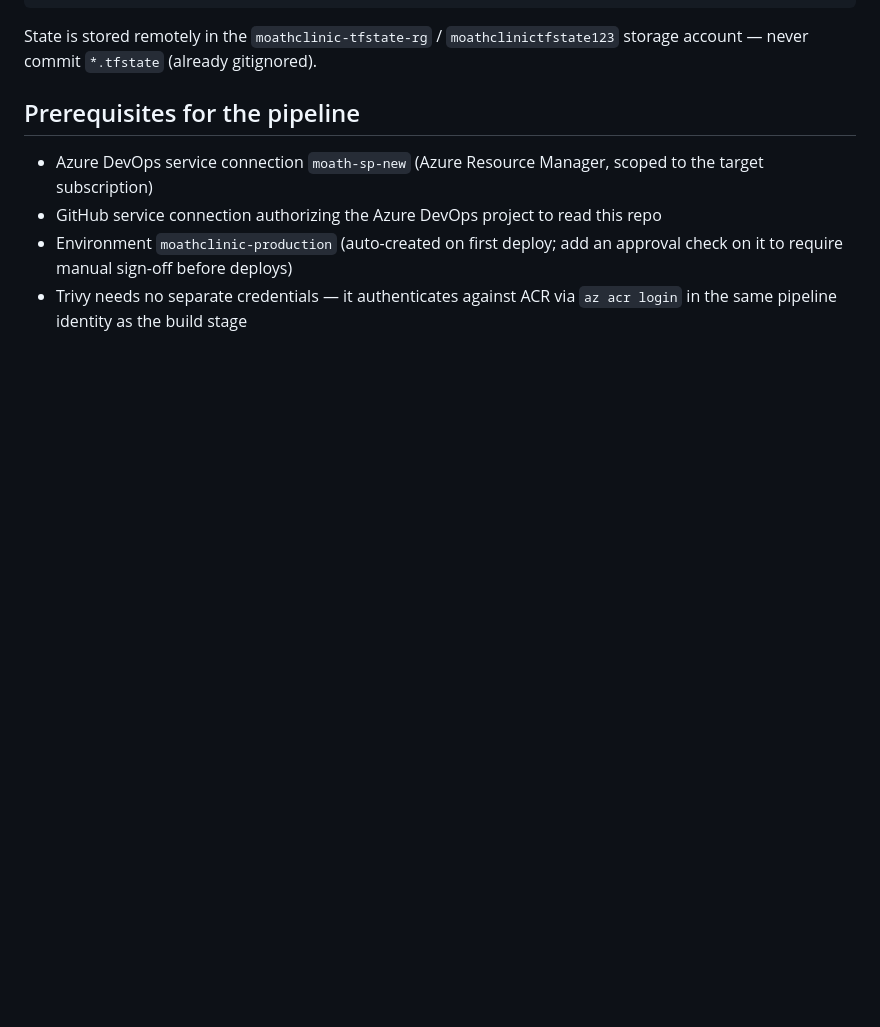
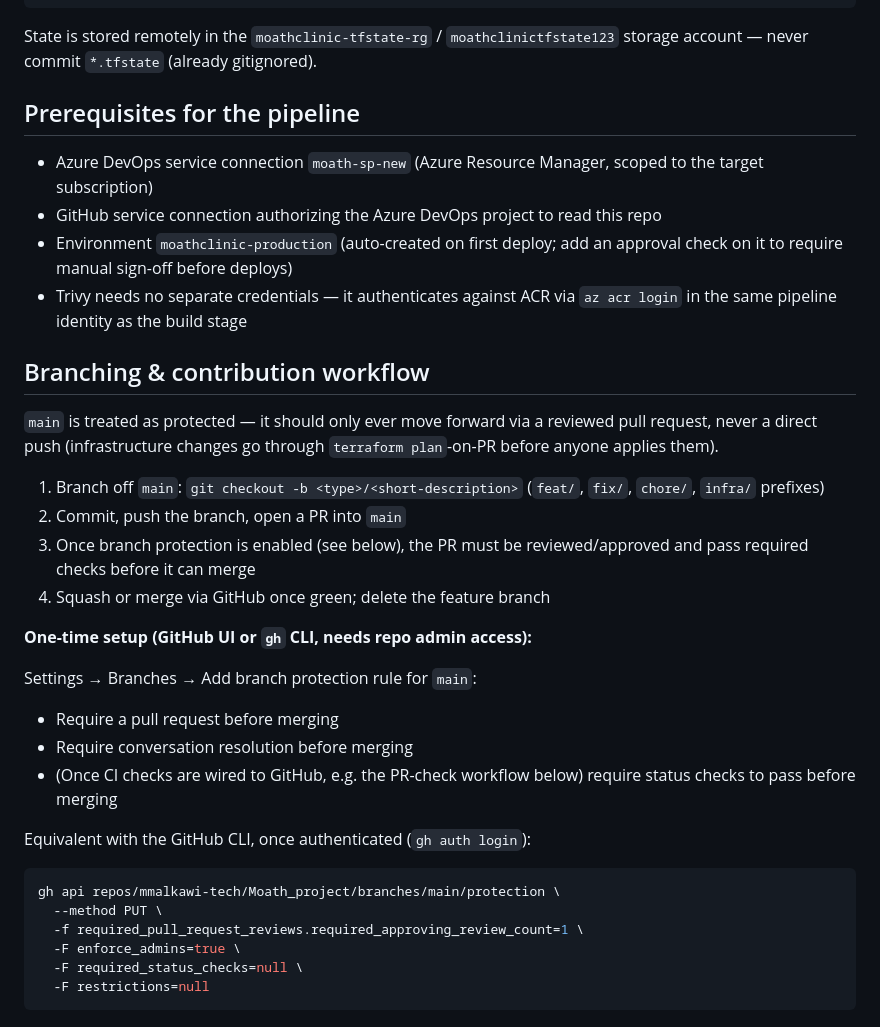
Before and after one commit to mmalkawi-tech/Moath_project, a Markdown page: README.md, the part around the change. Rendered like a GitHub page; blank space fills up the shorter version.

Commit message:
Document PR-based branching workflow and branch protection setup
Adopt feature-branch + PR into main going forward instead of direct pushes,
per DevOps best practices. Records the one-time GitHub branch protection
setup an admin needs to run since it can't be done from this session
(no gh CLI / GitHub API credentials available here).

````diff
--- a/README.md
+++ b/README.md
@@ -86,3 +86,35 @@ account — never commit `*.tfstate` (already gitignored).
   it to require manual sign-off before deploys)
 - Trivy needs no separate credentials — it authenticates against ACR via `az acr login` in the
   same pipeline identity as the build stage
+
+## Branching & contribution workflow
+
+`main` is treated as protected — it should only ever move forward via a reviewed pull request,
+never a direct push (infrastructure changes go through `terraform plan`-on-PR before anyone
+applies them).
+
+1. Branch off `main`: `git checkout -b <type>/<short-description>` (`feat/`, `fix/`, `chore/`,
+   `infra/` prefixes)
+2. Commit, push the branch, open a PR into `main`
+3. Once branch protection is enabled (see below), the PR must be reviewed/approved and pass
+   required checks before it can merge
+4. Squash or merge via GitHub once green; delete the feature branch
+
+**One-time setup (GitHub UI or `gh` CLI, needs repo admin access):**
+
+Settings → Branches → Add branch protection rule for `main`:
+- Require a pull request before merging
+- Require conversation resolution before merging
+- (Once CI checks are wired to GitHub, e.g. the PR-check workflow below) require status checks
+  to pass before merging
+
+Equivalent with the GitHub CLI, once authenticated (`gh auth login`):
+
+```bash
+gh api repos/mmalkawi-tech/Moath_project/branches/main/protection \
+  --method PUT \
+  -f required_pull_request_reviews.required_approving_review_count=1 \
+  -F enforce_admins=true \
+  -F required_status_checks=null \
+  -F restrictions=null
+```
````
